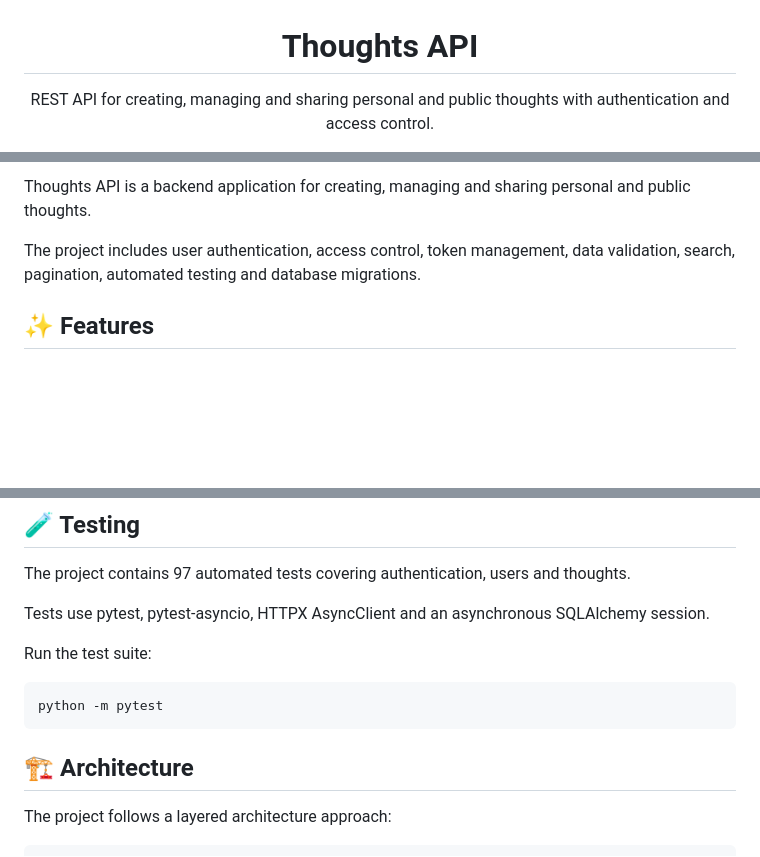
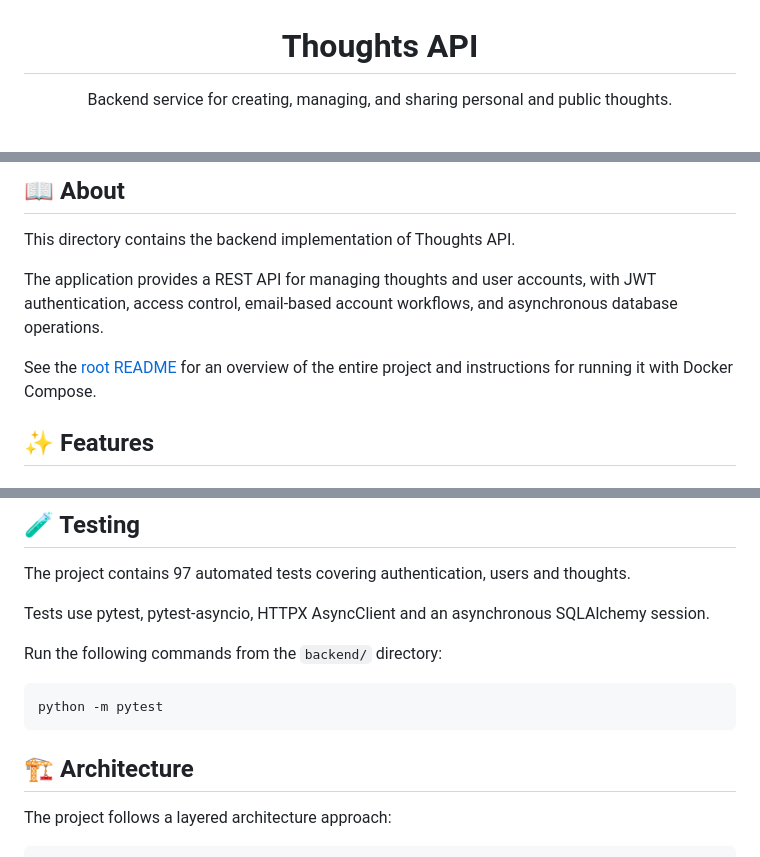
Before and after one commit to zer0rez4/thought_app, a Markdown page: backend/README.md, 3 parts joined by grey strips. Rendered like a GitHub page; blank space fills up the shorter version.

Commit message:
docs(readme): add backend readme file and refactor main readme

````diff
--- a/backend/README.md
+++ b/backend/README.md
@@ -3,7 +3,7 @@
 </h1>
 
 <p align="center">
-   REST API for creating, managing and sharing personal and public thoughts with authentication and access control.
+    Backend service for creating, managing, and sharing personal and public thoughts.
 </p>
 
 <p align="center">
@@ -23,7 +39,11 @@
 
-Thoughts API is a backend application for creating, managing and sharing personal and public thoughts.
+## 📖 About
 
-The project includes user authentication, access control, token management, data validation, search, pagination, automated testing and database migrations.
+This directory contains the backend implementation of Thoughts API.
+
+The application provides a REST API for managing thoughts and user accounts, with JWT authentication, access control, email-based account workflows, and asynchronous database operations.
+
+See the [root README](../README.md) for an overview of the entire project and instructions for running it with Docker Compose.
 
 
 ## ✨ Features
@@ -145,13 +165,13 @@ The project contains 97 automated tests covering authentication, users and thoug
 
 Tests use pytest, pytest-asyncio, HTTPX AsyncClient and an asynchronous SQLAlchemy session.
 
-Run the test suite:
+Run the following commands from the `backend/` directory:
 
 ```bash
 python -m pytest
 ```
 
-## 🏗 Architecture
+## 🏗️ Architecture
 
 The project follows a layered architecture approach:
 ```text
````
Also changed, not shown: other parts of backend/README.md (+30 -17 lines), README.md (added, +170 -0 lines).
